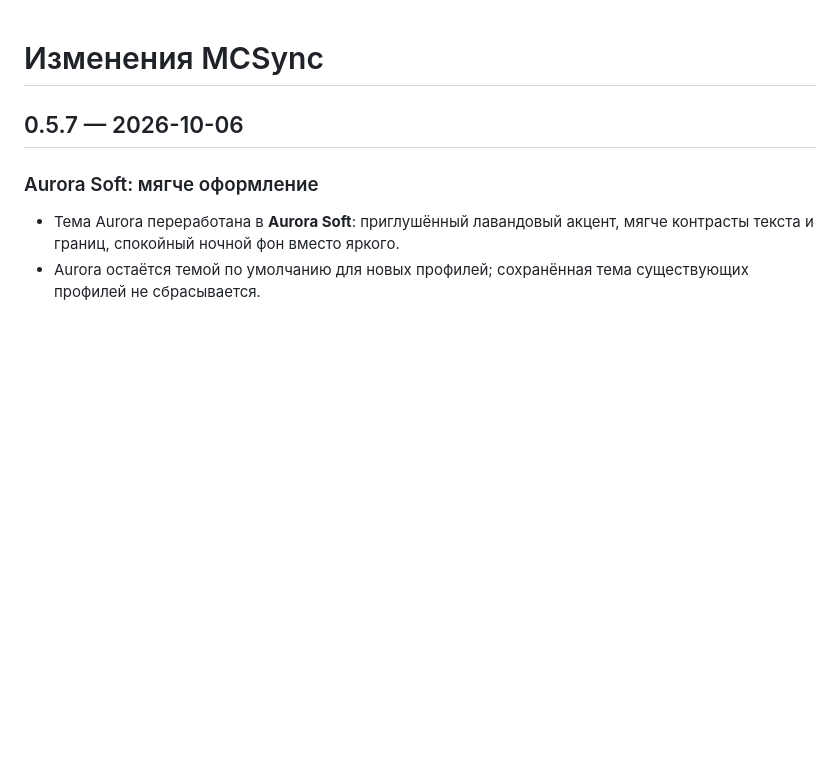
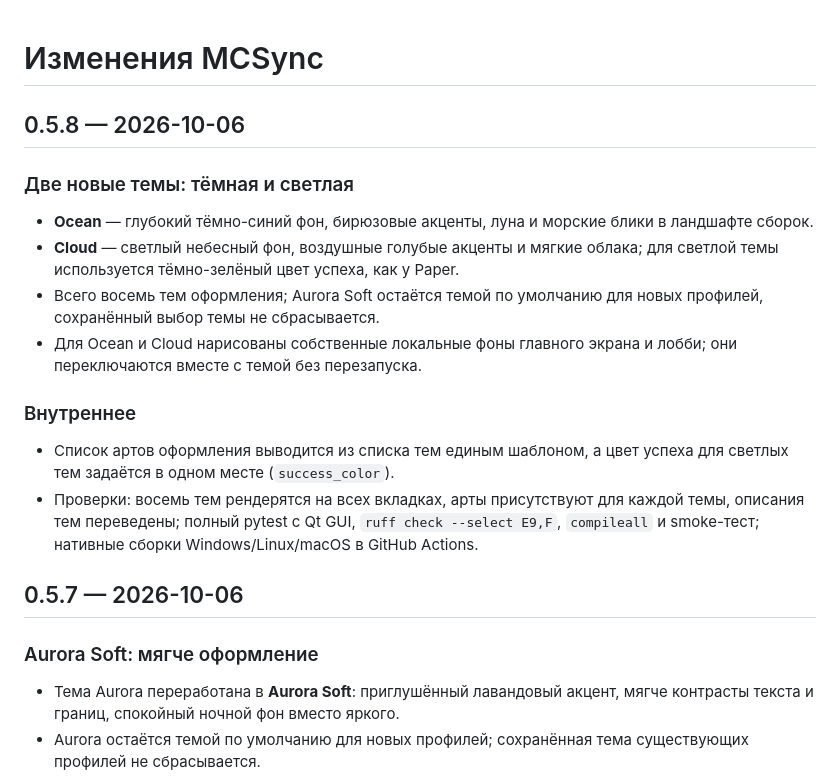
Before and after one commit to Evizka/SYNCMC, a Markdown page: CHANGELOG.md, the part around the change. Drawn GitHub-style; blank space fills up the shorter version.

```diff
--- a/CHANGELOG.md
+++ b/CHANGELOG.md
@@ -1,4 +1,16 @@
 # Изменения MCSync
+
+## 0.5.8 — 2026-10-06
+
+### Две новые темы: тёмная и светлая
+- **Ocean** — глубокий тёмно-синий фон, бирюзовые акценты, луна и морские блики в ландшафте сборок.
+- **Cloud** — светлый небесный фон, воздушные голубые акценты и мягкие облака; для светлой темы используется тёмно-зелёный цвет успеха, как у Paper.
+- Всего восемь тем оформления; Aurora Soft остаётся темой по умолчанию для новых профилей, сохранённый выбор темы не сбрасывается.
+- Для Ocean и Cloud нарисованы собственные локальные фоны главного экрана и лобби; они переключаются вместе с темой без перезапуска.
+
+### Внутреннее
+- Список артов оформления выводится из списка тем единым шаблоном, а цвет успеха для светлых тем задаётся в одном месте (`success_color`).
+- Проверки: восемь тем рендерятся на всех вкладках, арты присутствуют для каждой темы, описания тем переведены; полный pytest с Qt GUI, `ruff check --select E9,F`, `compileall` и smoke-тест; нативные сборки Windows/Linux/macOS в GitHub Actions.
 
 ## 0.5.7 — 2026-10-06
 
```
Also changed, not shown: QUICKSTART_RU.md (+1 -1 lines), README.md (+4 -2 lines), assets/cloud-world.jpg (added), assets/ocean-world.jpg (added), 4 other files.
